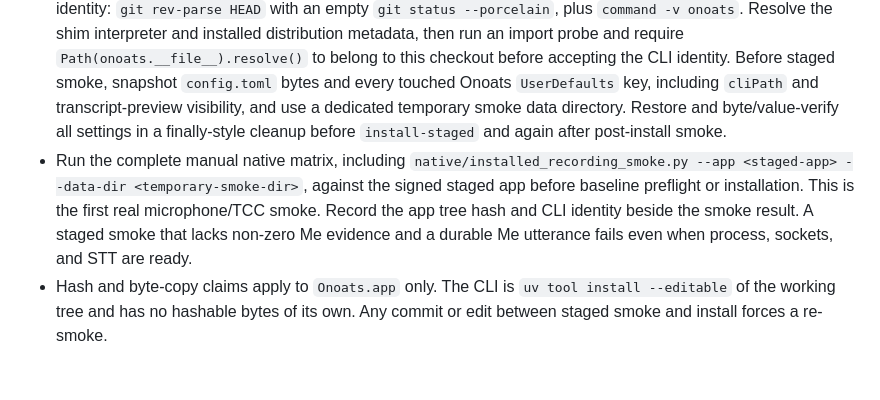
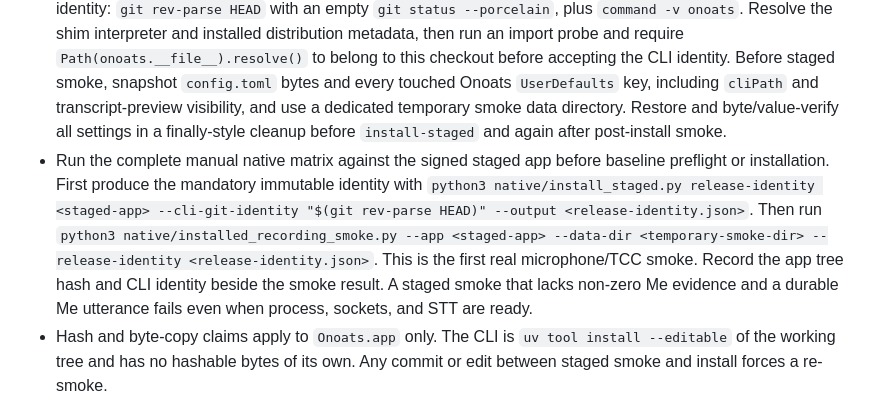
Before and after one commit to vr000m/onoats-bot, a Markdown page: docs/dev_plans/20261028-feature-menubar-control-panel.md, the part around one of its changes. Drawn GitHub-style; blank space fills up the shorter version.

Commit message:
docs: bind staged smoke to release identity

```diff
--- a/docs/dev_plans/20261028-feature-menubar-control-panel.md
+++ b/docs/dev_plans/20261028-feature-menubar-control-panel.md
@@ -327,7 +327,7 @@ Explore facts in this plan are point-in-time contract facts. A later correction
 
 - After the gauntlet converges, rerun Phase 7's documentation and historic-decision audit plus deterministic recording integration and installed-smoke unit/mutation tests against the final diff, then run Ruff format/check, review-marker validation, the full pytest suite, `native/test_ui_telemetry.sh`, and `make -C native build` on the post-gauntlet tree before signing. Do not launch the real microphone/TCC smoke before signing. Run focused tests for every file the gauntlet touched. If the documentation audit changes any file, rerun the marker check and gauntlet; repeat until both code and documentation reach a fixed point.
 - Assemble and sign a staged `Onoats.app`. Verify the resource allowlist, signature, designated requirement, and canonical app identity with `make -s -C native app-tree-hash`, plus `make -C native cdhash`. Record the CLI identity: `git rev-parse HEAD` with an empty `git status --porcelain`, plus `command -v onoats`. Resolve the shim interpreter and installed distribution metadata, then run an import probe and require `Path(onoats.__file__).resolve()` to belong to this checkout before accepting the CLI identity. Before staged smoke, snapshot `config.toml` bytes and every touched Onoats `UserDefaults` key, including `cliPath` and transcript-preview visibility, and use a dedicated temporary smoke data directory. Restore and byte/value-verify all settings in a finally-style cleanup before `install-staged` and again after post-install smoke.
-- Run the complete manual native matrix, including `native/installed_recording_smoke.py --app <staged-app> --data-dir <temporary-smoke-dir>`, against the signed staged app before baseline preflight or installation. This is the first real microphone/TCC smoke. Record the app tree hash and CLI identity beside the smoke result. A staged smoke that lacks non-zero Me evidence and a durable Me utterance fails even when process, sockets, and STT are ready.
+- Run the complete manual native matrix against the signed staged app before baseline preflight or installation. First produce the mandatory immutable identity with `python3 native/install_staged.py release-identity <staged-app> --cli-git-identity "$(git rev-parse HEAD)" --output <release-identity.json>`. Then run `python3 native/installed_recording_smoke.py --app <staged-app> --data-dir <temporary-smoke-dir> --release-identity <release-identity.json>`. This is the first real microphone/TCC smoke. Record the app tree hash and CLI identity beside the smoke result. A staged smoke that lacks non-zero Me evidence and a durable Me utterance fails even when process, sockets, and STT are ready.
 - Hash and byte-copy claims apply to `Onoats.app` only. The CLI is `uv tool install --editable` of the working tree and has no hashable bytes of its own. Any commit or edit between staged smoke and install forces a re-smoke.
 - Preflight any installed app and CLI before treating them as a rollback baseline: require every Phase 1 field, a valid app signature, the expected designated requirement, an installed-app cdhash equal to the recorded baseline, and a prior CLI SHA that still resolves (`git cat-file -e <sha>`). There is no version-string check: the version is 1.5.1 on both sides and the CLI has no `--version` flag. This run's Phase 1 record lacks the exact prior `EXTRAS` and branch/detached state, so it is explicitly a clean-install case and must not claim or attempt rollback. Future runs may use rollback only when every field was recorded before implementation.
 - Immediately before installation, revalidate the recorded CLI SHA, empty worktree, shim path and interpreter/distribution metadata, and checkout-owned `onoats.__file__` import path; every value must equal the staged-smoke record. Install the exact staged app identity that passed smoke using the documented clean-install flags, or the separately documented rollback-approval and baseline identity flags when a complete baseline passed preflight. If post-install smoke fails, run `make -C native rollback` for the app, then `git switch --detach <recorded prior SHA>` and `make -C native install-cli` with the same EXTRAS, but only when the baseline passed preflight. Because the editable CLI is the working tree, rollback leaves it detached at the prior SHA by design: report this and print `git switch <recorded branch>`, and do not switch back automatically. For a clean install, report the failure and do not claim rollback.
```
Also changed, not shown: other parts of docs/dev_plans/20261028-feature-menubar-control-panel.md (+1 -1 lines).
